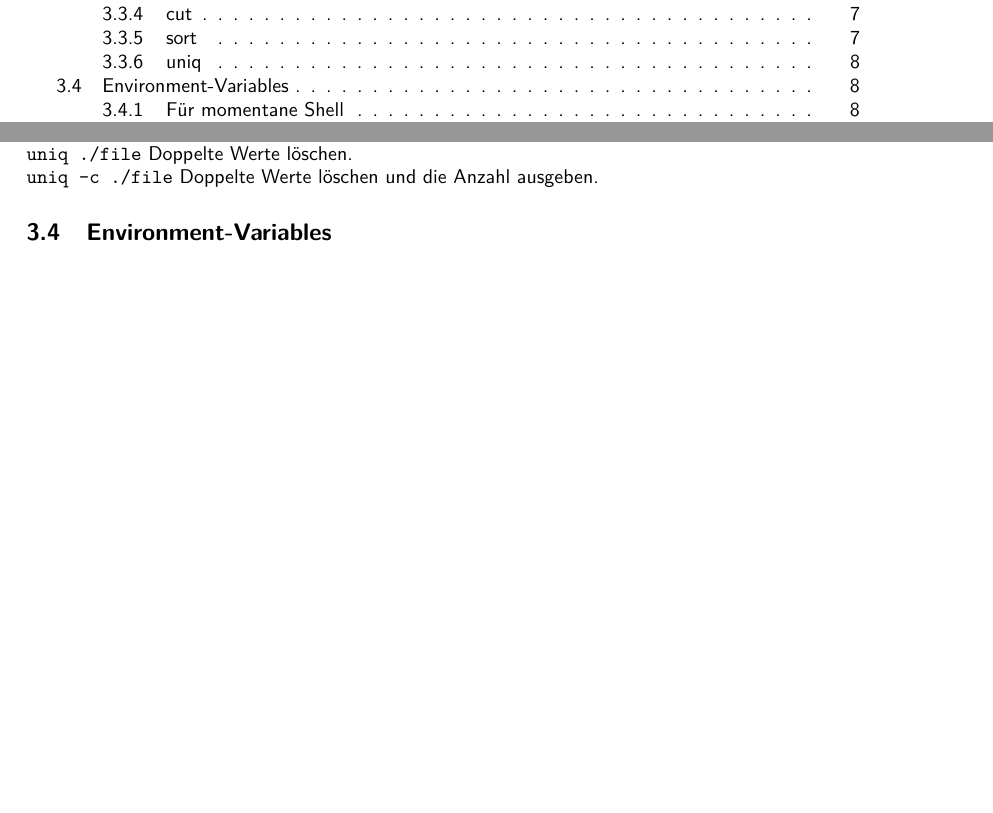
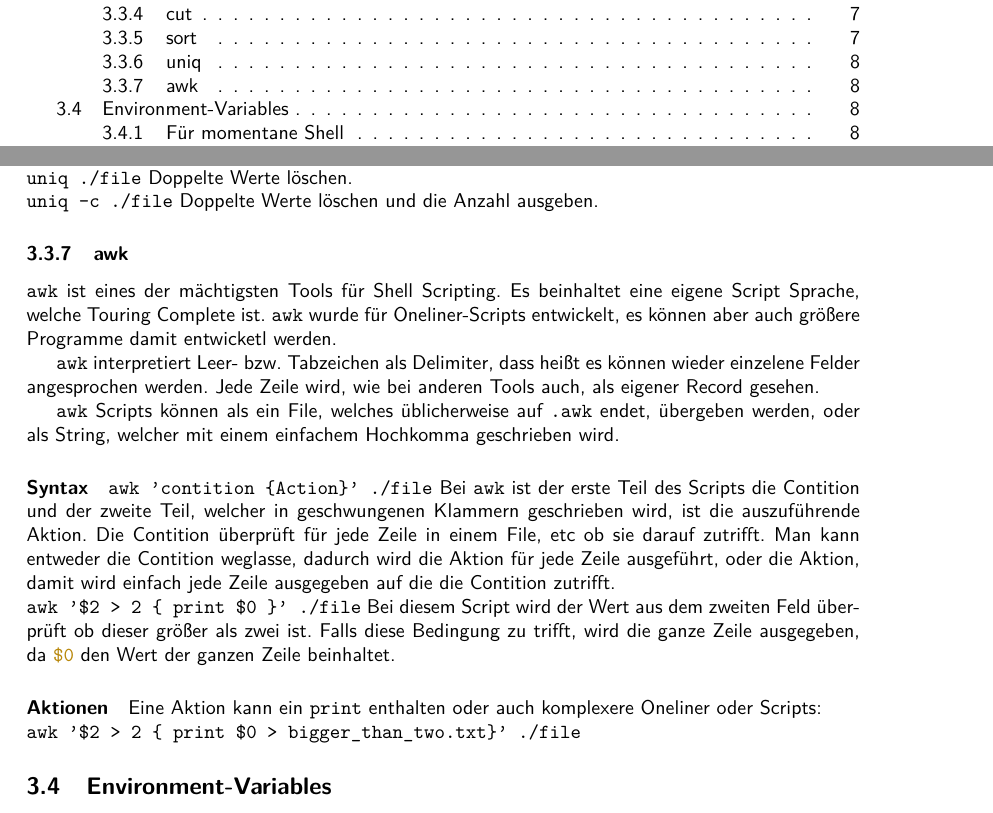
Before and after one commit to fweingartshofer/linux-cheat-sheet-de, a LaTeX document (sheet.tex): two parts of pages 1 and 8 of 8 before the commit and two parts of pages 1 and 8 of 9 after it, joined at a grey line, cut so that both start at the same text, the shorter picture padded with empty space. Compiled offline with pdfLaTeX.

Commit message:
Updated Sheet: Added awk

```diff
--- a/sheet.tex
+++ b/sheet.tex
@@ -369,6 +369,38 @@ Doppelte Werte werden gelöscht. \textbf{Funktioniert nur bei sortierten Files!}
 \cmdline{uniq ./file } Doppelte Werte löschen.
 \cmdline{uniq -c ./file} Doppelte Werte löschen und die Anzahl ausgeben.
 
+\subsubsection{awk}
+\cmdinline{awk} ist eines der mächtigsten Tools für Shell Scripting.
+Es beinhaltet eine eigene Script Sprache, welche Touring Complete ist.
+\cmdinline{awk} wurde für Oneliner-Scripts entwickelt,
+es können aber auch größere Programme damit entwicketl werden.
+
+\cmdinline{awk} interpretiert Leer- bzw. Tabzeichen als Delimiter,
+dass heißt es können wieder einzelene Felder angesprochen werden.
+Jede Zeile wird, wie bei anderen Tools auch, als eigener Record gesehen.
+
+\cmdinline{awk} Scripts können als ein File,
+welches üblicherweise auf \cmdinline{.awk} endet,
+übergeben werden, oder als String, welcher mit einem einfachem Hochkomma geschrieben wird.
+
+\paragraph{Syntax}
+\cmdline{awk 'contition {Action}' ./file}
+Bei \cmdinline{awk} ist der erste Teil des Scripts die Contition und der zweite Teil,
+welcher in geschwungenen Klammern geschrieben wird,
+ist die auszuführende Aktion.
+Die Contition überprüft für jede Zeile in einem File, etc ob sie darauf zutrifft.
+Man kann entweder die Contition weglasse, dadurch wird die Aktion für jede Zeile ausgeführt,
+oder die Aktion, damit wird einfach jede Zeile ausgegeben auf die die Contition zutrifft.
+
+\cmdline{awk '$2 > 2 { print $0 }' ./file}
+Bei diesem Script wird der Wert aus dem zweiten Feld überprüft ob dieser größer als zwei ist.
+Falls diese Bedingung zu trifft, wird die ganze Zeile ausgegeben, da \mintinline{bash}{$0} den Wert der ganzen Zeile beinhaltet.
+
+\paragraph{Aktionen}
+Eine Aktion kann ein \cmdinline{print} enthalten oder auch komplexere Oneliner oder Scripts:
+\cmdline{awk '$2 > 2 { print $0 > bigger_than_two.txt}' ./file}
+
+
 \subsection{Environment-Variables}
 Environment-Variables sind mehr oder weniger globale Variablen, welche einen bestimmten Wert beinhalten.
 \begin{minted}{bash}
```
Also changed, not shown: sheet.tex (2 more changed lines).
